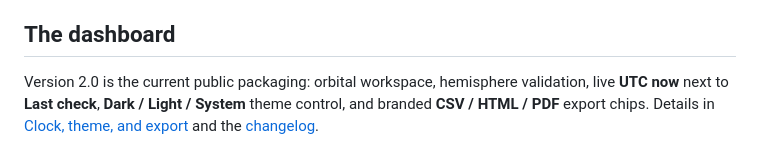
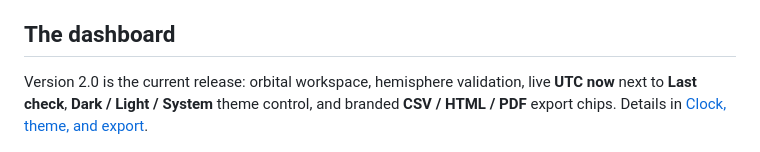
Before and after one commit to rhuanssauro/rhuanssauro-sun-interference-calculator, a Markdown page: README.md, the part around the change. Rendered like a GitHub page.

Commit message:
Remove public context and process docs from the runtime repo.
Keep the browser app, tests, and legal files; drop DESIGN, PRODUCT,
research notes, CONTRIBUTING, and the changelog diary.

```diff
--- a/README.md
+++ b/README.md
@@ -8,7 +8,7 @@ The default example site is Macaé, Rio de Janeiro, Brazil. Favorites sit at the
 
 ## The dashboard
 
-Version 2.0 is the current public packaging: orbital workspace, hemisphere validation, live **UTC now** next to **Last check**, **Dark / Light / System** theme control, and branded **CSV / HTML / PDF** export chips. Details in [Clock, theme, and export](#clock-theme-and-export) and the [changelog](CHANGELOG.md).
+Version 2.0 is the current release: orbital workspace, hemisphere validation, live **UTC now** next to **Last check**, **Dark / Light / System** theme control, and branded **CSV / HTML / PDF** export chips. Details in [Clock, theme, and export](#clock-theme-and-export).
 
 ![Dark theme. Macaé looking at Intelsat 37E (IS-37E), 18.0°W. Header: Dark/Light/System control, live UTC now, Last check stamp, Celestrak catalog line. Verdict: Impacted, geometric sun-transit window, with CSV / HTML / PDF export chips.](docs/dashboard-dark.png)
 
```
